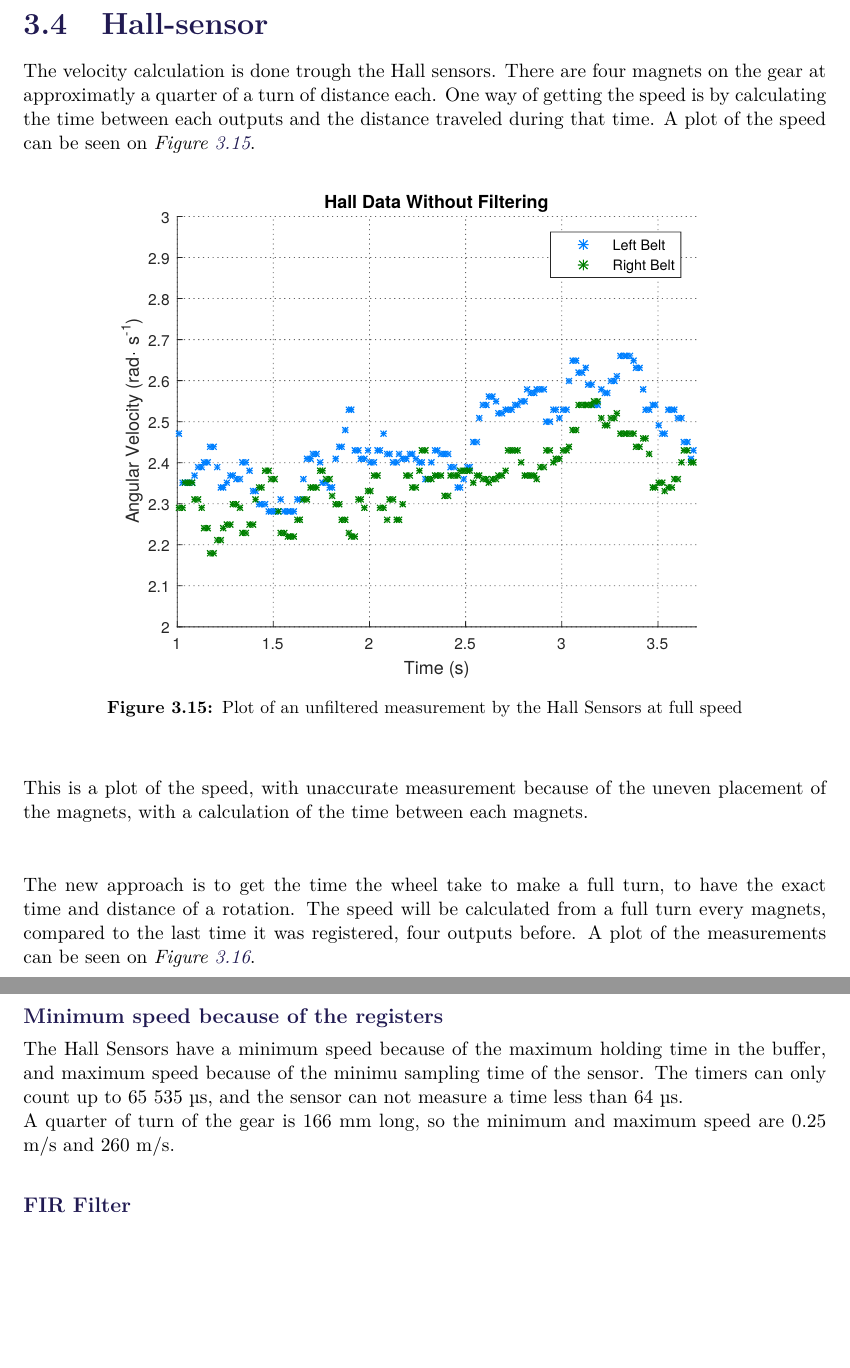
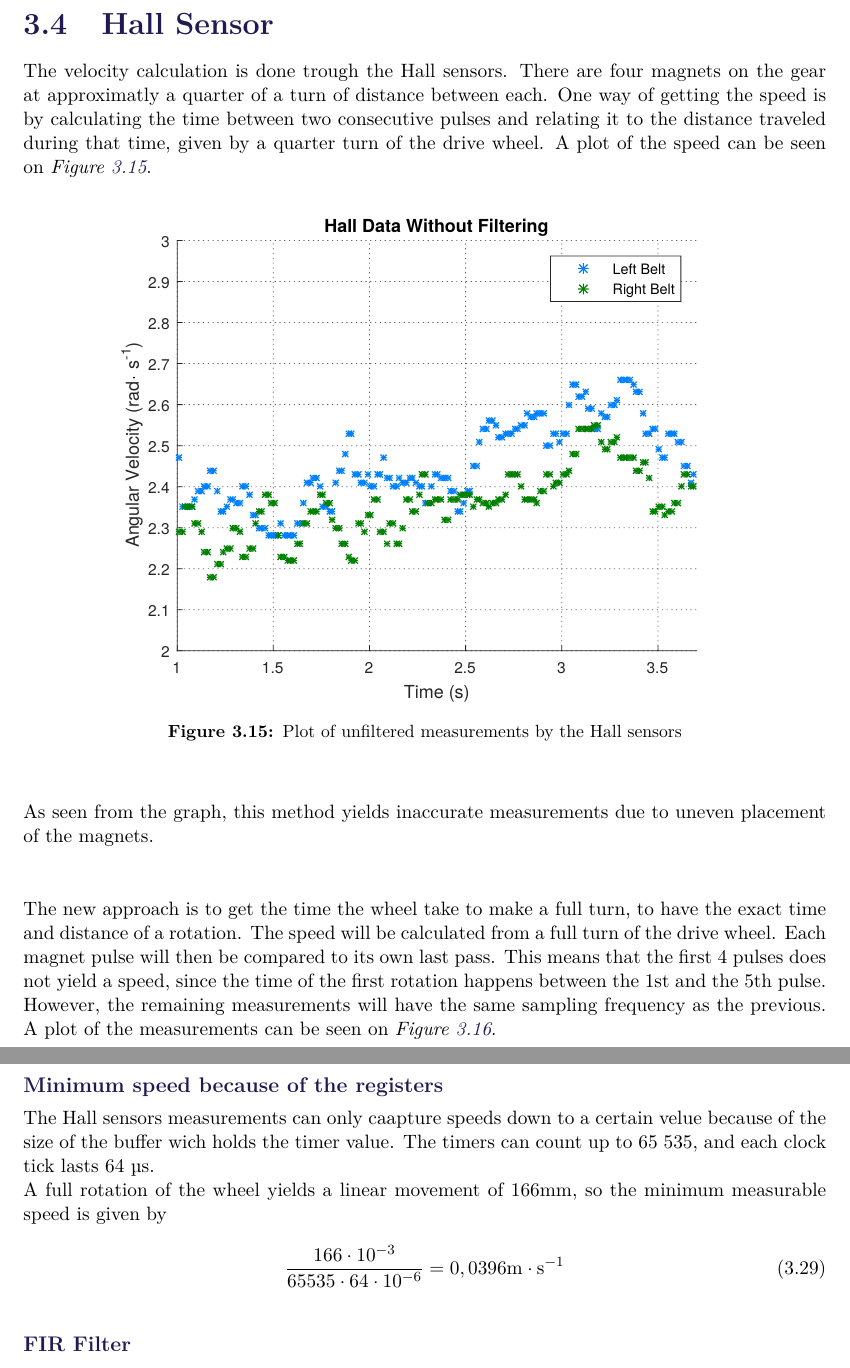
Before and after one commit to AodhAnd/eit-p5-lm-report, a LaTeX thesis (main.tex, which reads Chapters/Chapter4/HallSensorImplementation.tex): two parts of pages 45 and 48 of 87, joined at a grey line, cut at the place of the change, the shorter picture padded with empty space. Compiled offline with pdfLaTeX.

Commit message:
edit corrections of niels

```diff
--- a/Chapters/Chapter4/HallSensorImplementation.tex
+++ b/Chapters/Chapter4/HallSensorImplementation.tex
@@ -1,19 +1,19 @@
-\section{Hall-sensor}
+\section{Hall Sensor}
 
-The velocity calculation is done trough the Hall sensors. There are four magnets on the gear at approximatly a quarter of a turn of distance each. One way of getting the speed is by calculating the time between each outputs and the distance traveled during that time. A plot of the speed can be seen on \figref{unfilteredHall}.
+The velocity calculation is done trough the Hall sensors. There are four magnets on the gear at approximatly a quarter of a turn of distance between each. One way of getting the speed is by calculating the time between two consecutive pulses and relating it to the distance traveled during that time, given by a quarter turn of the drive wheel. A plot of the speed can be seen on \figref{unfilteredHall}.
 
 \begin{figure}[H]
 	\centering
 	\includegraphics[scale=0.9]{figures/unfilteredHall.pdf}
-	\caption{Plot of an unfiltered measurement by the Hall Sensors at full speed}
+	\caption{Plot of unfiltered measurements by the Hall sensors}
 	\label{unfilteredHall}
 \end{figure}
 
 
-This is a plot of the speed, with unaccurate measurement because of the uneven placement of the magnets, with a calculation of the time between each magnets.\\
+As seen from the graph, this method yields inaccurate measurements due to uneven placement of the magnets.\\
 
 
-The new approach is to get the time the wheel take to make a full turn, to have the exact time and distance of a rotation. The speed will be calculated from a full turn every magnets, compared to the last time it was registered, four outputs before. A plot of the measurements can be seen on \figref{filteredHall}.
+The new approach is to get the time the wheel take to make a full turn, to have the exact time and distance of a rotation. The speed will be calculated from a full turn of the drive wheel. Each magnet pulse will then be compared to its own last pass. This means that the first 4 pulses does not yield a speed, since the time of the first rotation happens between the 1st and the 5th pulse. However, the remaining measurements will have the same sampling frequency as the previous. A plot of the measurements can be seen on \figref{filteredHall}.
 
 \begin{figure}[H]
 	\centering
@@ -36,8 +36,13 @@ This flowchart explains the way of getting the time at each outputs. The Hall Se
 
 \subsubsection{Minimum speed because of the registers}
 
-The Hall Sensors have a minimum speed because of the maximum holding time in the buffer, and maximum speed because of the minimu sampling time of the sensor. The timers can only count up to 65 535 µs, and the sensor can not measure a time less than 64 µs. \\
-A quarter of turn of the gear is 166 mm long, so the minimum and maximum speed are 0.25 m/s and 260 m/s.
+The Hall sensors measurements can only caapture speeds down to a certain velue because of the size of the buffer wich holds the timer value. The timers can count up to 65 535, and each clock tick lasts 64 µs. \\
+A full rotation of the wheel yields a linear movement of 166mm, so the minimum measurable speed is given by
+%
+\begin{flalign}
+\eq{\frac{166 \cdot 10^{-3}}{65535 \cdot 64 \cdot 10^{-6}}}	{0,0396}\unit{m \cdot s^{-1}}
+\end{flalign}
+
 
 
 
```
Also changed, not shown: Chapters/Chapter4/HallSensorImplementation.tex (8 more changed lines).
